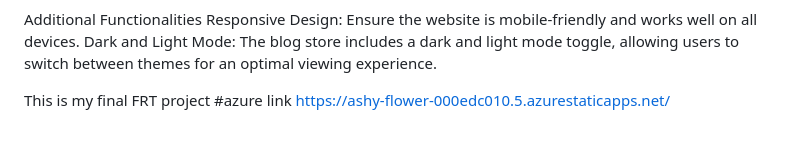
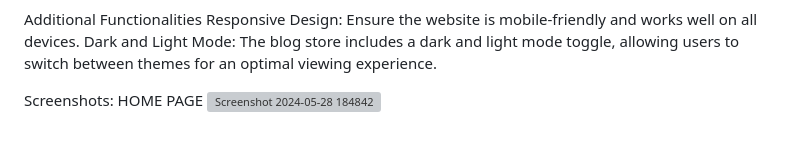
Before and after one commit to Swetha-S-2410/final-pro, a Markdown page: README.md, the part around the change. Rendered like a GitHub page; grey boxes are pictures that could not be loaded.

```diff
--- a/README.md
+++ b/README.md
@@ -48,10 +48,6 @@ Responsive Design: Ensure the website is mobile-friendly and works well on all d
 Dark and Light Mode: The blog store includes a dark and light mode toggle, allowing users to switch between themes for an optimal viewing experience.
 
 
-
-
-
-
-
-This is my final FRT project
-#azure link  https://ashy-flower-000edc010.5.azurestaticapps.net/
+Screenshots:
+HOME PAGE
+![Screenshot 2024-05-28 184842](https://github.com/Swetha-S-2410/final-pro/assets/157030575/41a59034-1fdc-48fc-a2b7-5cc80dd93cdd)
```
